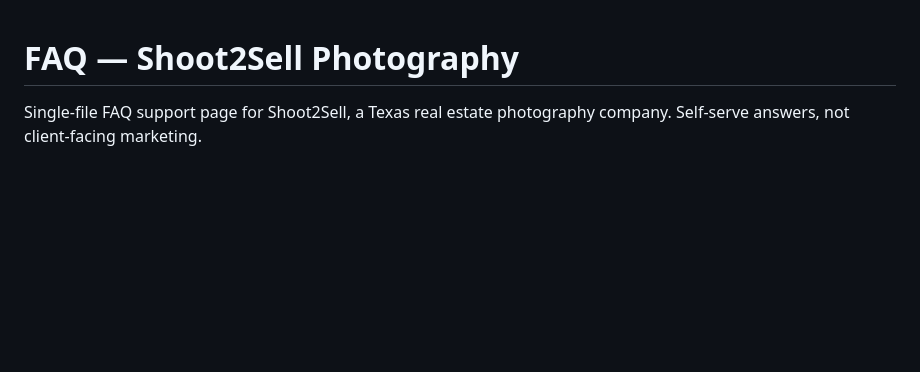
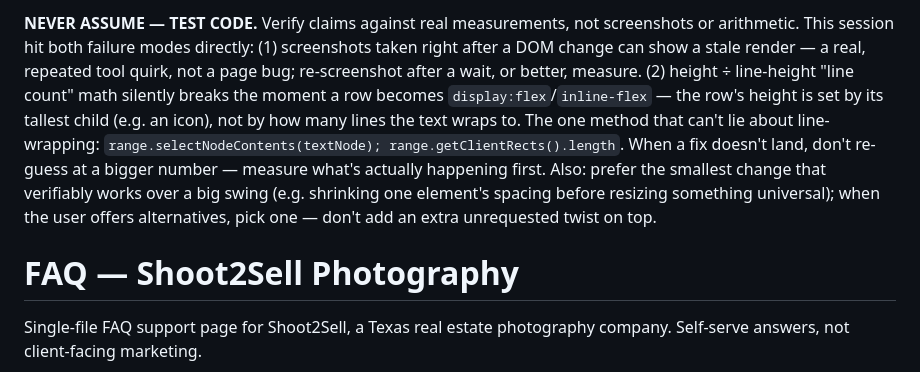
Before and after one commit to ynnso/FAQ, a Markdown page: CLAUDE.md, the part around the change. Drawn GitHub-style; blank space fills up the shorter version.

```diff
--- a/CLAUDE.md
+++ b/CLAUDE.md
@@ -1,3 +1,5 @@
+**NEVER ASSUME — TEST CODE.** Verify claims against real measurements, not screenshots or arithmetic. This session hit both failure modes directly: (1) screenshots taken right after a DOM change can show a stale render — a real, repeated tool quirk, not a page bug; re-screenshot after a wait, or better, measure. (2) height ÷ line-height "line count" math silently breaks the moment a row becomes `display:flex`/`inline-flex` — the row's height is set by its tallest child (e.g. an icon), not by how many lines the text wraps to. The one method that can't lie about line-wrapping: `range.selectNodeContents(textNode); range.getClientRects().length`. When a fix doesn't land, don't re-guess at a bigger number — measure what's actually happening first. Also: prefer the smallest change that verifiably works over a big swing (e.g. shrinking one element's spacing before resizing something universal); when the user offers alternatives, pick one — don't add an extra unrequested twist on top.
+
 # FAQ — Shoot2Sell Photography
 
 Single-file FAQ support page for Shoot2Sell, a Texas real estate photography company. Self-serve answers, not client-facing marketing.
```
Also changed, not shown: REFERENCE.md (+9 -0 lines).
